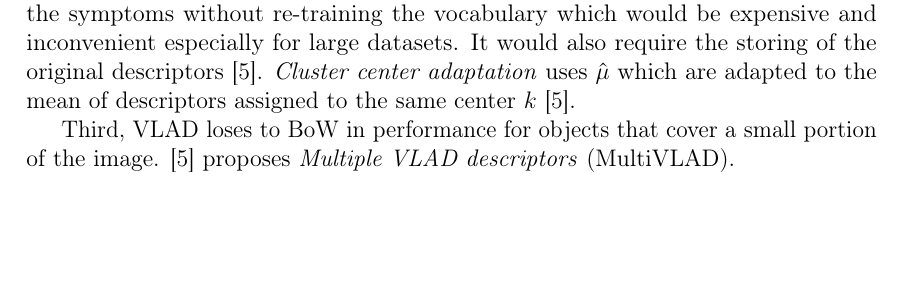
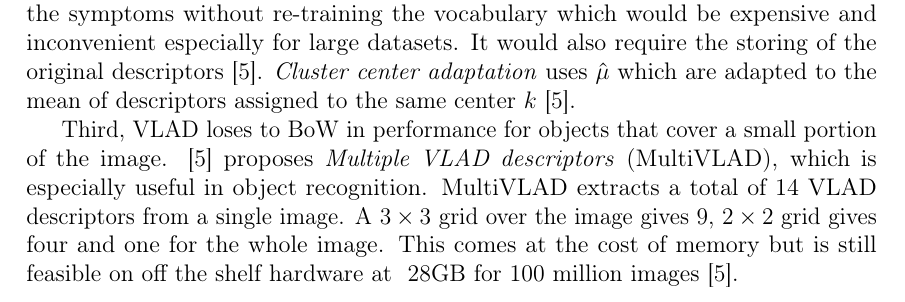
Before and after one commit to sulmanen/hash-thesis, a LaTeX thesis (hash.tex): part of page 35 of 52, cut so that both start at the same text, the shorter picture padded with empty space. Compiled offline with pdfLaTeX; a LaTeX package or settings file that is missing is left out.

Commit message:
multiVLAD detail

```diff
--- a/hash.tex
+++ b/hash.tex
@@ -1311,7 +1311,7 @@ In \cite{Arandjelovic2013}, Arandjelovi\'{c} and Zisserman modify VLAD in three
 
 Second, if the visual vocabulary is trained using one dataset and used on another, the recognition performance suffers. Vocabulary adaptation in \cite{Arandjelovic2013} alleviate the symptoms without re-training the vocabulary which would be expensive and inconvenient especially for large datasets. It would also require the storing of the original descriptors \cite{Arandjelovic2013}. \emph{Cluster center adaptation} uses $\hat{\mu}$ which are adapted to the mean of descriptors assigned to the same center $k$ \cite{Arandjelovic2013}.
 
-Third, VLAD loses to BoW in performance for objects that cover a small portion of the image. \cite{Arandjelovic2013} proposes \emph{Multiple VLAD descriptors} (MultiVLAD).
+Third, VLAD loses to BoW in performance for objects that cover a small portion of the image. \cite{Arandjelovic2013} proposes \emph{Multiple VLAD descriptors} (MultiVLAD), which is especially useful in object recognition. MultiVLAD extracts a total of 14 VLAD descriptors from a single image. A $3 \times 3$ grid over the image gives $9$, $2 \times 2$ grid gives four and one for the whole image. This comes at the cost of memory but is still feasible on off the shelf hardware at ~28GB for 100 million images \cite{Arandjelovic2013}.
 
 \clearpage
 
```
